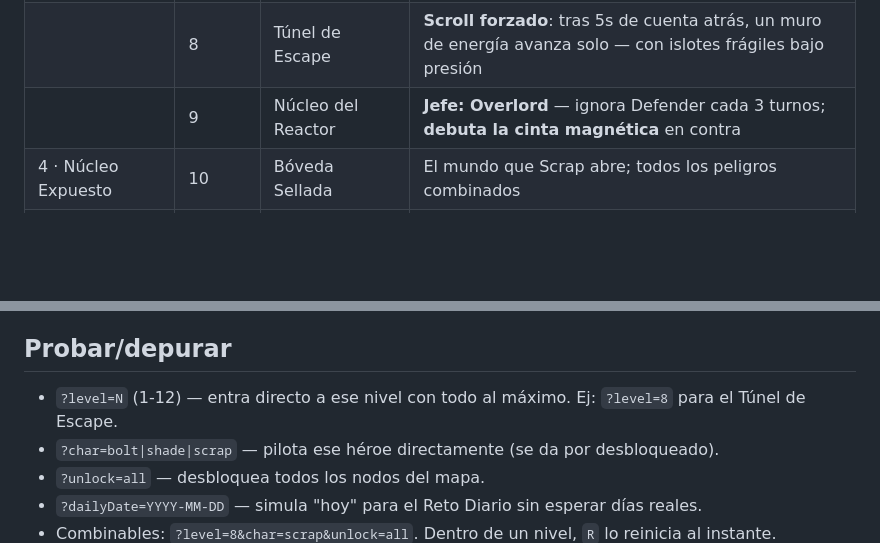
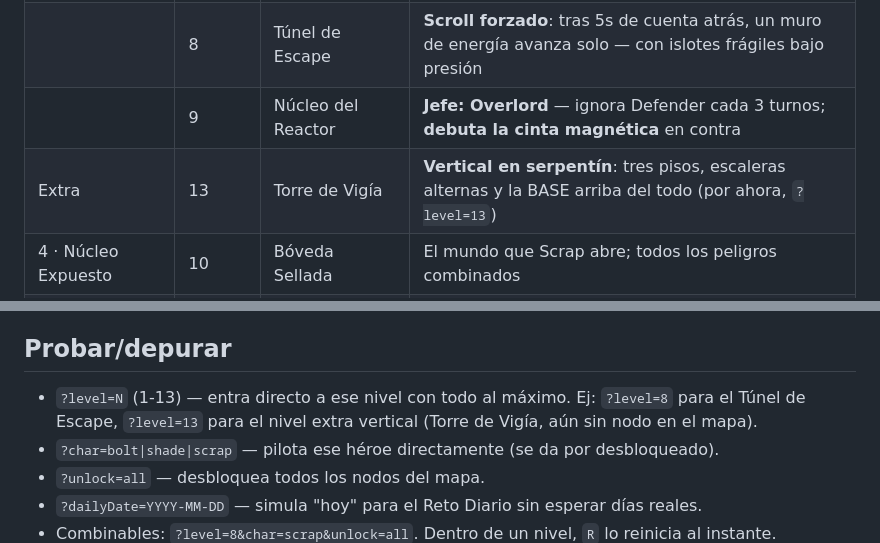
Before and after one commit to enrimr/astro-leap-game, a Markdown page: README.md, 2 parts joined by grey strips. Drawn GitHub-style; blank space fills up the shorter version.

```diff
--- a/README.md
+++ b/README.md
@@ -56,6 +56,7 @@ Todos los niveles se pueden completar con cualquier piloto (verificado por un te
 | 3 · Estación Colapsada | 7 | Muelle de Carga | **Debutan las puertas de energía** (columnas cíclicas que bloquean el paso); despierta el núcleo |
 | | 8 | Túnel de Escape | **Scroll forzado**: tras 5s de cuenta atrás, un muro de energía avanza solo — con islotes frágiles bajo presión |
 | | 9 | Núcleo del Reactor | **Jefe: Overlord** — ignora Defender cada 3 turnos; **debuta la cinta magnética** en contra |
+| Extra | 13 | Torre de Vigía | **Vertical en serpentín**: tres pisos, escaleras alternas y la BASE arriba del todo (por ahora, `?level=13`) |
 | 4 · Núcleo Expuesto | 10 | Bóveda Sellada | El mundo que Scrap abre; todos los peligros combinados |
 | | 11 | Galería de Ecos | Huecos largos + móviles, frágiles y una puerta de energía |
 | | 12 | Nodo Cero | **Jefe final: Nodo Cero** — combina los 3 patrones anteriores; el terreno combina los 4 peligros |
@@ -120,7 +121,7 @@ O simplemente abre `index.html` en el navegador. El sonido (efectos y dos loops
 
 ## Probar/depurar
 
-- `?level=N` (1-12) — entra directo a ese nivel con todo al máximo. Ej: `?level=8` para el Túnel de Escape.
+- `?level=N` (1-13) — entra directo a ese nivel con todo al máximo. Ej: `?level=8` para el Túnel de Escape, `?level=13` para el nivel extra vertical (Torre de Vigía, aún sin nodo en el mapa).
 - `?char=bolt|shade|scrap` — pilota ese héroe directamente (se da por desbloqueado).
 - `?unlock=all` — desbloquea todos los nodos del mapa.
 - `?dailyDate=YYYY-MM-DD` — simula "hoy" para el Reto Diario sin esperar días reales.
```
Also changed, not shown: DESIGN.md (+10 -0 lines), GUIA.md (+12 -0 lines), guia/nivel-13.png (added), 5 other files.
